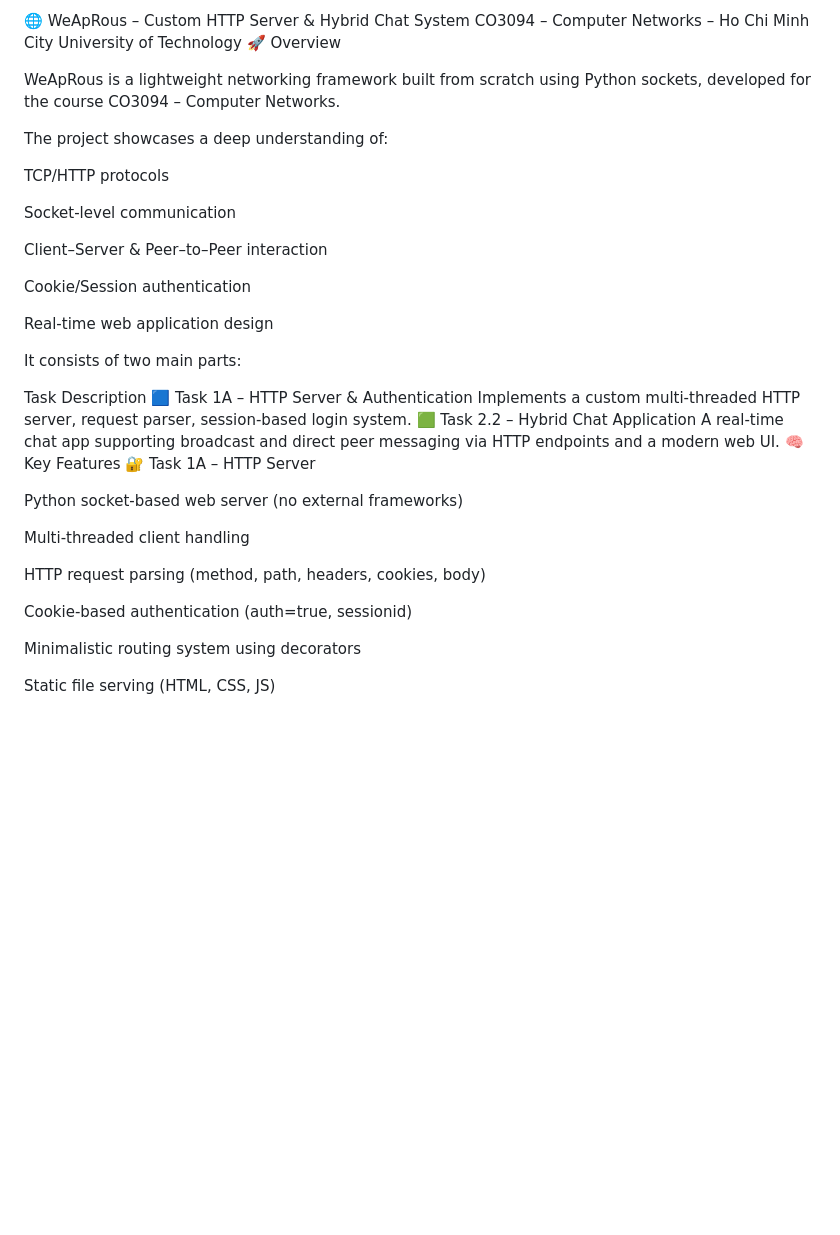
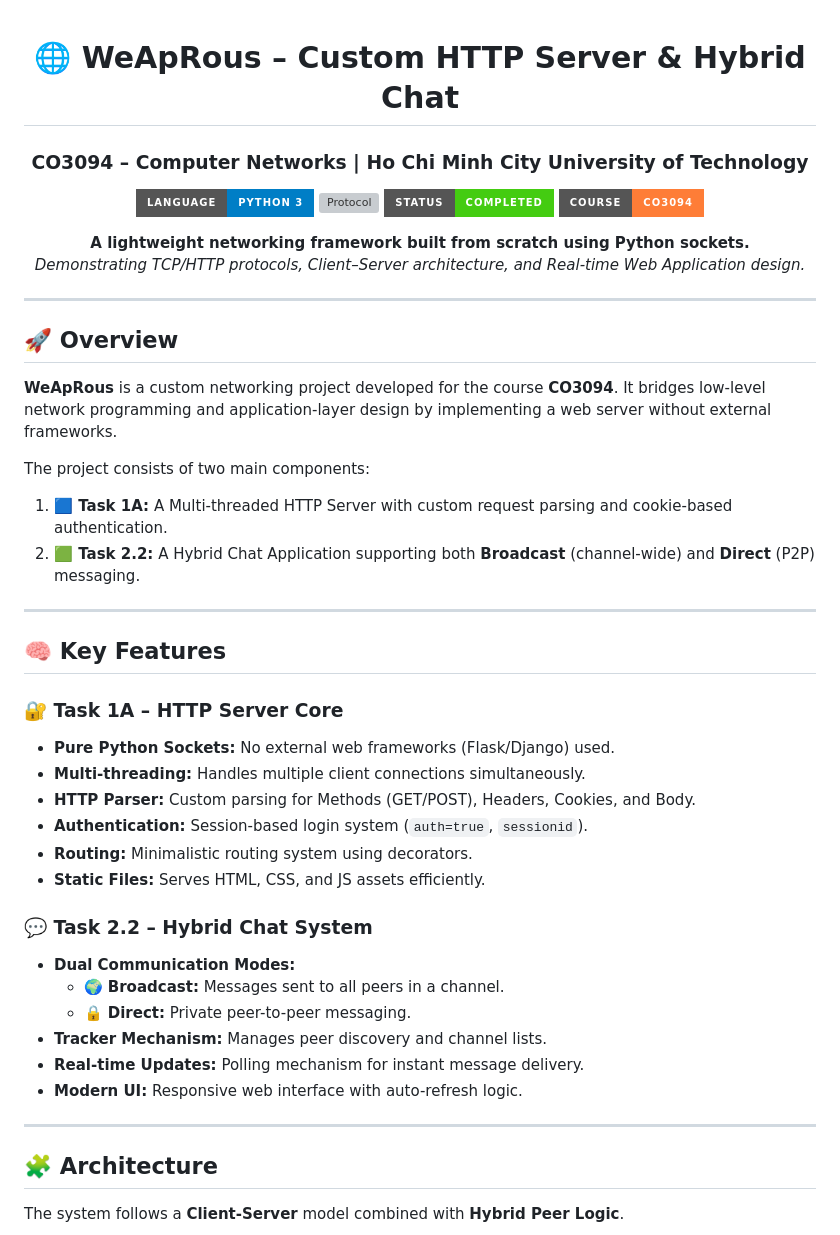
Before and after one commit to HuyyTraan/ChatApplication, a Markdown page: README.md, the part around the change printed below. Drawn GitHub-style; badges without logos; blank space fills up the shorter version; grey boxes are pictures that could not be loaded.

```diff
--- a/README.md
+++ b/README.md
@@ -1,38 +1,53 @@
-🌐 WeApRous – Custom HTTP Server & Hybrid Chat System
-CO3094 – Computer Networks – Ho Chi Minh City University of Technology
-🚀 Overview
+<div align="center">
 
-WeApRous is a lightweight networking framework built from scratch using Python sockets, developed for the course CO3094 – Computer Networks.
+# 🌐 WeApRous – Custom HTTP Server & Hybrid Chat
+### CO3094 – Computer Networks | Ho Chi Minh City University of Technology
 
-The project showcases a deep understanding of:
+![Python](https://img.shields.io/badge/Language-Python_3-blue?style=for-the-badge&logo=python)
+![Protocol](https://img.shields.io/badge/Protocol-HTTP%2F1.1-green?style=for-the-badge)
+![Status](https://img.shields.io/badge/Status-Completed-success?style=for-the-badge)
+![Course](https://img.shields.io/badge/Course-CO3094-orange?style=for-the-badge)
 
-TCP/HTTP protocols
+<p>
+  <b>A lightweight networking framework built from scratch using Python sockets.</b><br>
+  <i>Demonstrating TCP/HTTP protocols, Client–Server architecture, and Real-time Web Application design.</i>
+</p>
 
-Socket-level communication
+</div>
 
-Client–Server & Peer–to–Peer interaction
+---
 
-Cookie/Session authentication
+## 🚀 Overview
 
-Real-time web application design
+**WeApRous** is a custom networking project developed for the course **CO3094**. It bridges low-level network programming and application-layer design by implementing a web server without external frameworks.
 
-It consists of two main parts:
+The project consists of two main components:
+1.  **🟦 Task 1A:** A Multi-threaded HTTP Server with custom request parsing and cookie-based authentication.
+2.  **🟩 Task 2.2:** A Hybrid Chat Application supporting both **Broadcast** (channel-wide) and **Direct** (P2P) messaging.
 
-Task	Description
-🟦 Task 1A – HTTP Server & Authentication	Implements a custom multi-threaded HTTP server, request parser, session-based login system.
-🟩 Task 2.2 – Hybrid Chat Application	A real-time chat app supporting broadcast and direct peer messaging via HTTP endpoints and a modern web UI.
-🧠 Key Features
-🔐 Task 1A – HTTP Server
+---
 
-Python socket-based web server (no external frameworks)
+## 🧠 Key Features
 
-Multi-threaded client handling
+### 🔐 Task 1A – HTTP Server Core
+* **Pure Python Sockets:** No external web frameworks (Flask/Django) used.
+* **Multi-threading:** Handles multiple client connections simultaneously.
+* **HTTP Parser:** Custom parsing for Methods (GET/POST), Headers, Cookies, and Body.
+* **Authentication:** Session-based login system (`auth=true`, `sessionid`).
+* **Routing:** Minimalistic routing system using decorators.
+* **Static Files:** Serves HTML, CSS, and JS assets efficiently.
 
-HTTP request parsing (method, path, headers, cookies, body)
+### 💬 Task 2.2 – Hybrid Chat System
+* **Dual Communication Modes:**
+    * 🌍 **Broadcast:** Messages sent to all peers in a channel.
+    * 🔒 **Direct:** Private peer-to-peer messaging.
+* **Tracker Mechanism:** Manages peer discovery and channel lists.
+* **Real-time Updates:** Polling mechanism for instant message delivery.
+* **Modern UI:** Responsive web interface with auto-refresh logic.
 
-Cookie-based authentication (auth=true, sessionid)
+---
 
-Minimalistic routing system using decorators
+## 🧩 Architecture
 
-Static file serving (HTML, CSS, JS)
+The system follows a **Client-Server** model combined with **Hybrid Peer Logic**.
 
```
Also changed, not shown: other parts of README.md (+21 -175 lines).
